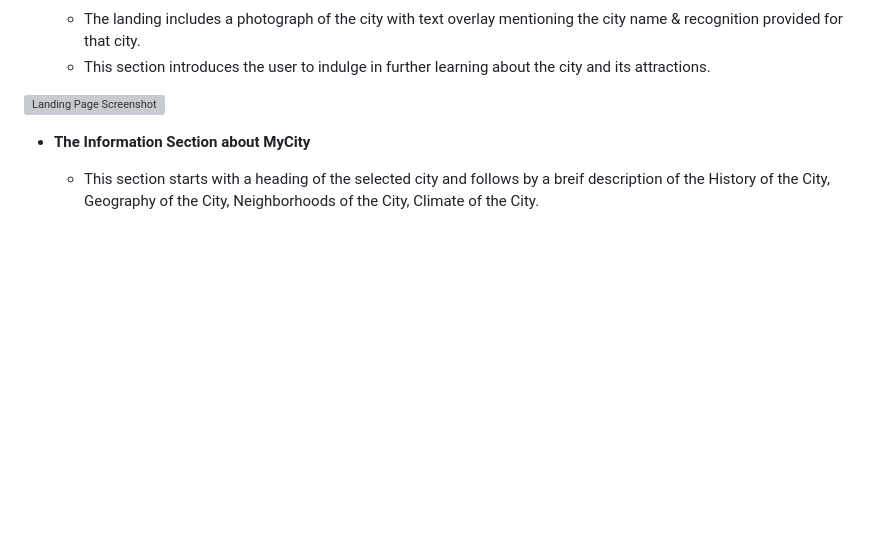
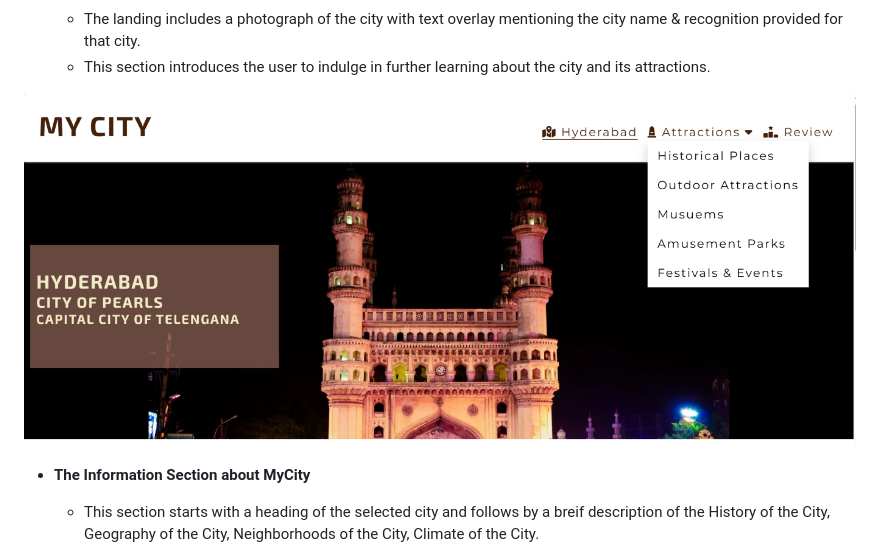
Before and after one commit to aremandanaveenkumar/mycity-hyderabad, a Markdown page: README.md, the part around the change printed below. Drawn GitHub-style; pictures changed too: docs/landing_page_dropdown.png (added); blank space fills up the shorter version; grey boxes are pictures that could not be loaded.

Commit message:
Added dropdown links screenshots to docs folder and in README.md

```diff
--- a/README.md
+++ b/README.md
@@ -26,7 +26,7 @@ The site main features are focused on providing information regarding the city,
   - The landing includes a photograph of the city with text overlay mentioning the city name & recognition provided for that city.
   - This section introduces the user to indulge in further learning about the city and its attractions.
 
-![Landing Page Screenshot](docs/landing_page.png)
+![Landing Page Screenshot](docs/landing_page_dropdown.png)
 
 - __The Information Section about MyCity__
 
```
Also changed, not shown: other parts of README.md (+11 -0 lines), docs/events_mockup.png (added), docs/history_mockup.png (added), docs/musuems_mockup.png (added), docs/outdoor_mockup.png (added), docs/parks_mockup.png (added).
